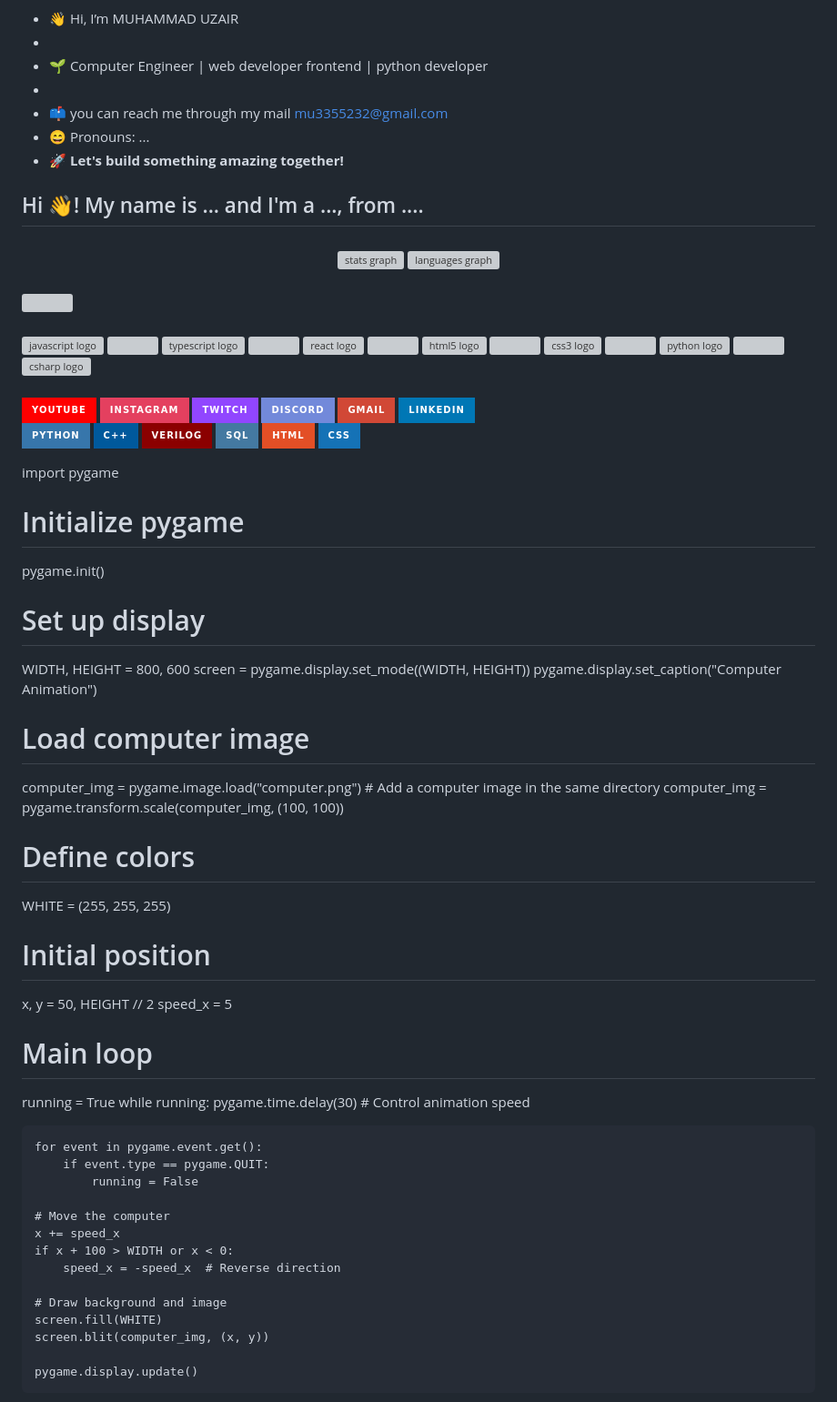
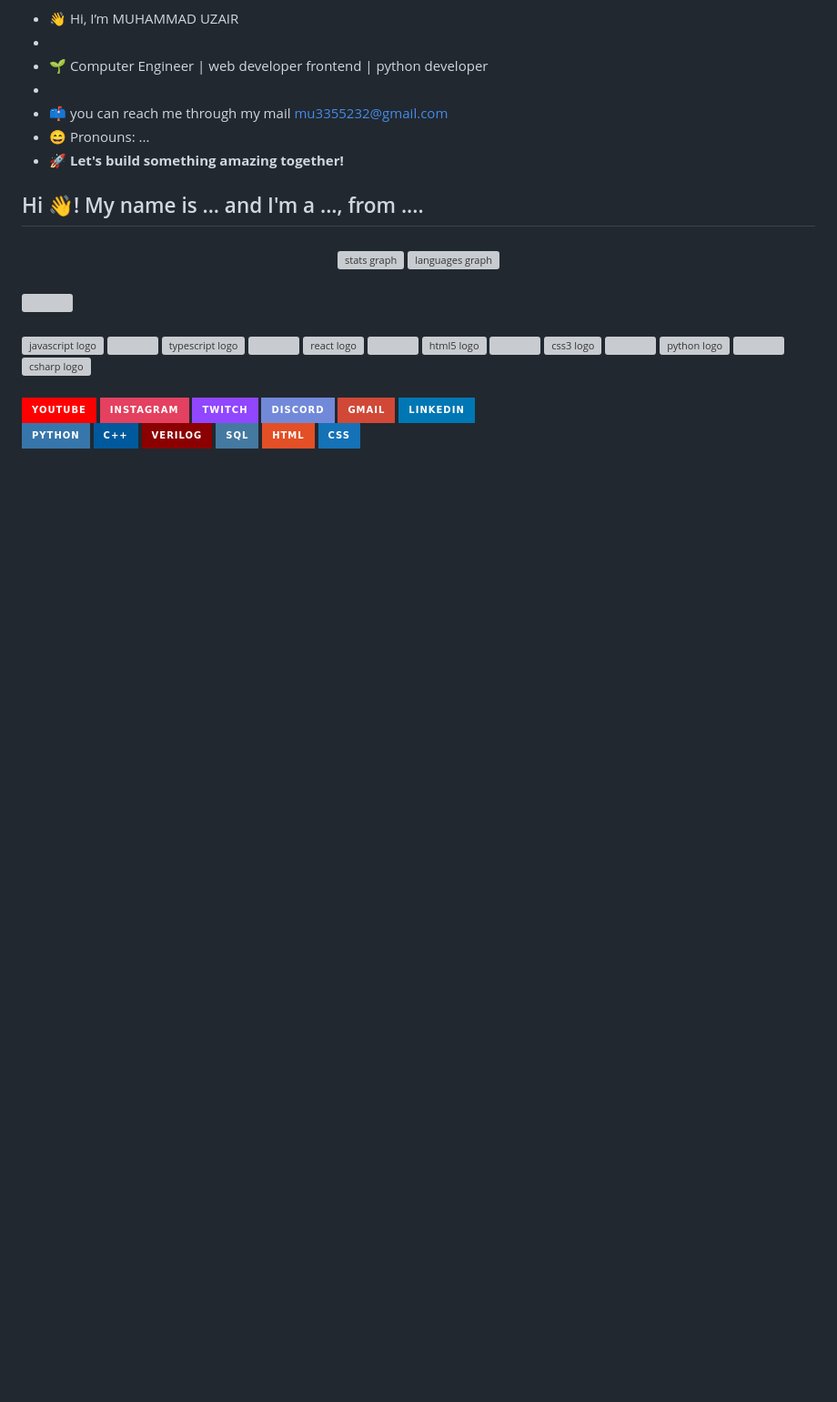
Before and after one commit to MU1H2A4M/MU1H2A4M, a Markdown page: README.md, the part around the change printed below. Shown: that part at 91% size. Rendered like a GitHub page; badges without logos; blank space fills up the shorter version; grey boxes are pictures that could not be loaded.

```diff
--- a/README.md
+++ b/README.md
@@ -54,45 +54,3 @@
 ![SQL](https://img.shields.io/badge/SQL-4479A1?style=for-the-badge&logo=oracle&logoColor=white)
 ![HTML](https://img.shields.io/badge/HTML-E34F26?style=for-the-badge&logo=html5&logoColor=white)
 ![CSS](https://img.shields.io/badge/CSS-1572B6?style=for-the-badge&logo=css3&logoColor=white)
-
-import pygame
-
-# Initialize pygame
-pygame.init()
-
-# Set up display
-WIDTH, HEIGHT = 800, 600
-screen = pygame.display.set_mode((WIDTH, HEIGHT))
-pygame.display.set_caption("Computer Animation")
-
-# Load computer image
-computer_img = pygame.image.load("computer.png")  # Add a computer image in the same directory
-computer_img = pygame.transform.scale(computer_img, (100, 100))
-
-# Define colors
-WHITE = (255, 255, 255)
-
-# Initial position
-x, y = 50, HEIGHT // 2
-speed_x = 5
-
-# Main loop
-running = True
-while running:
-    pygame.time.delay(30)  # Control animation speed
-
-    for event in pygame.event.get():
-        if event.type == pygame.QUIT:
-            running = False
-
-    # Move the computer
-    x += speed_x
-    if x + 100 > WIDTH or x < 0:
-        speed_x = -speed_x  # Reverse direction
-
-    # Draw background and image
-    screen.fill(WHITE)
-    screen.blit(computer_img, (x, y))
-
-    pygame.display.update()
-
```
Also changed, not shown: other parts of README.md (+0 -9 lines).
